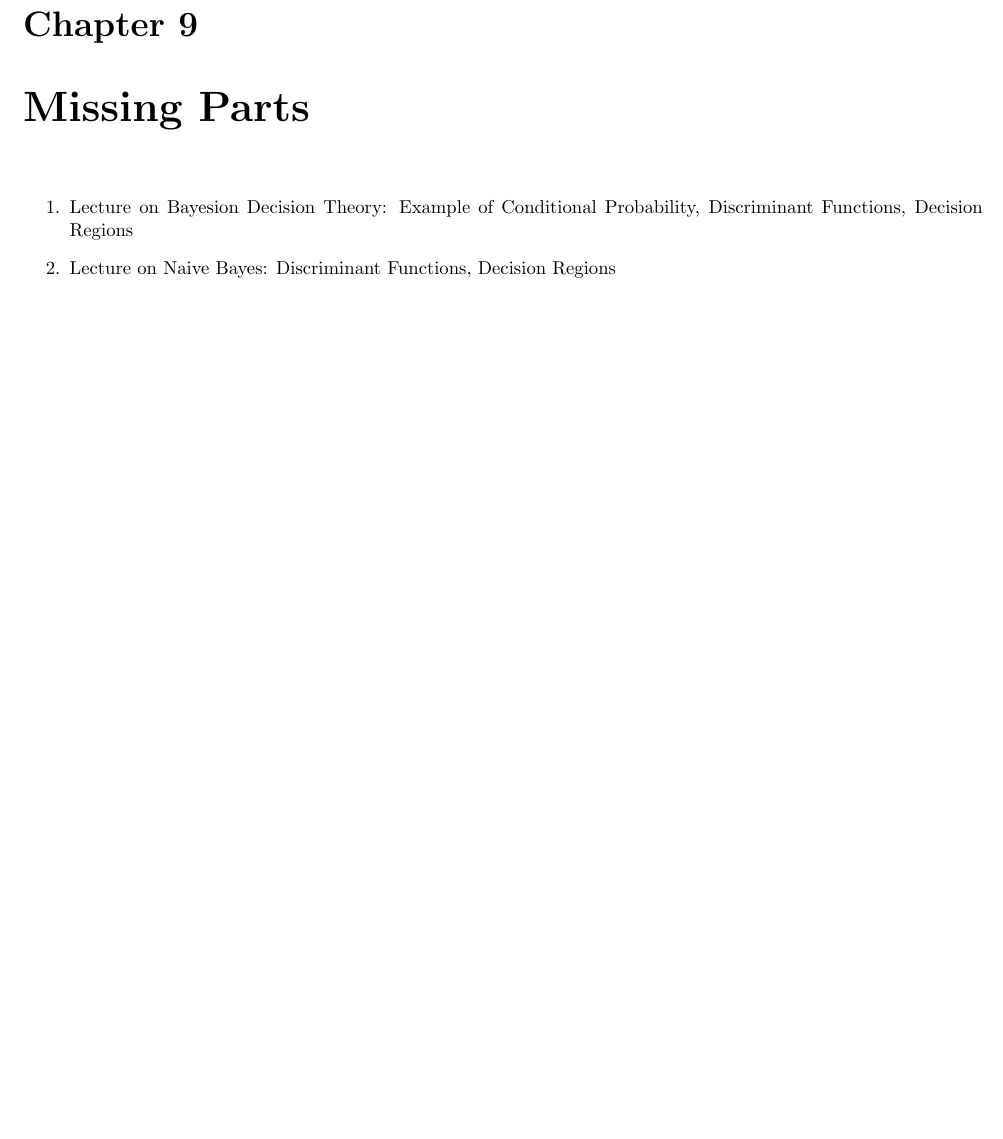
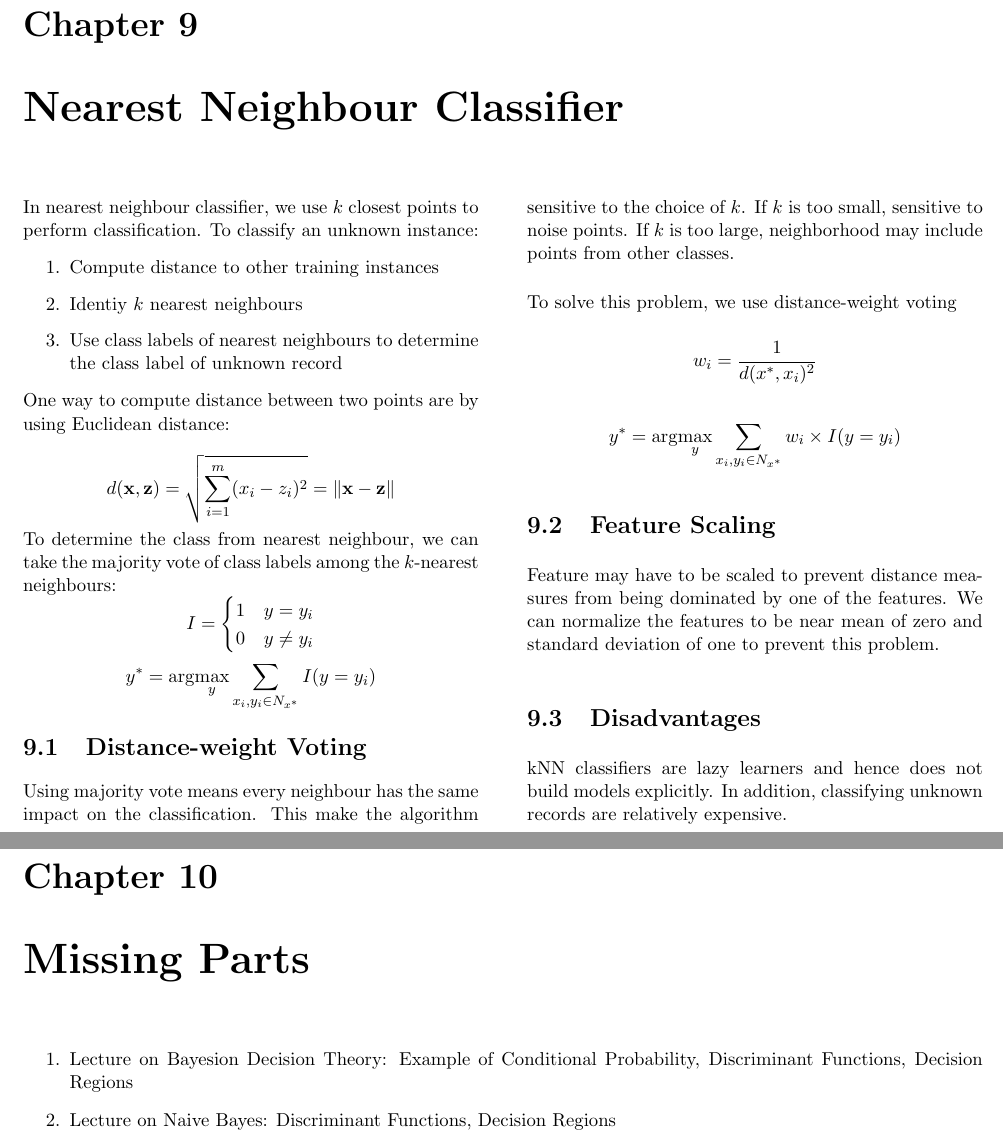
Before and after one commit to Andyccs/CZ4041-machine-learning-summary, a LaTeX thesis (main.tex, which reads knn.tex): part of page 16 of 16 before the commit and two parts of pages 16 and 17 of 17 after it, the two joined at a grey line, cut so that both start at the same text, the shorter picture padded with empty space. Compiled offline with pdfLaTeX.

Commit message:
knn done

```diff
--- /dev/null
+++ b/knn.tex
@@ -0,0 +1,45 @@
+\chapter{Nearest Neighbour Classifier}
+
+\begin{multicols}{2}
+
+\noindent In nearest neighbour classifier, we use $k$ closest points to perform classification. To classify an unknown instance:
+
+\begin{enumerate}
+    \item Compute distance to other training instances
+    \item Identiy $k$ nearest neighbours
+    \item Use class labels of nearest neighbours to determine the class label of unknown record
+\end{enumerate}
+
+\noindent One way to compute distance between two points are by using Euclidean distance:
+
+$$d(\mathbf{x},\mathbf{z}) = \sqrt{\sum_{i=1}^m (x_i - z_i)^2} = \|\mathbf{x} - \mathbf{z}\|$$
+
+\noindent To determine the class from nearest neighbour, we can take the majority vote of class labels among the $k$-nearest neighbours:
+$$
+I =
+\begin{cases}
+1 & y = y_i\\
+0 & y \ne y_i
+\end{cases}
+$$
+$$y^* = \arg\!\max_y \sum_{x_i,y_i \in N_{x^*}} I(y = y_i)$$
+
+\section{Distance-weight Voting}
+
+\noindent Using majority vote means every neighbour has the same impact on the classification. This make the algorithm sensitive to the choice of $k$. If $k$ is too small, sensitive to noise points. If $k$ is too large, neighborhood may include points from other classes. \\
+
+\noindent To solve this problem, we use distance-weight voting
+$$w_i=\frac{1}{d(x^*,x_i)^2}$$
+$$y^* = \arg\!\max_y \sum_{x_i,y_i \in N_{x^*}} w_i \times I(y = y_i)$$
+
+
+\section{Feature Scaling}
+
+\noindent Feature may have to be scaled to prevent distance measures from being dominated by one of the features. We can normalize the features to be near mean of zero and standard deviation of one to prevent this problem.
+
+\section{Disadvantages}
+
+kNN classifiers are lazy learners and hence does not build models explicitly. In addition, classifying unknown records are relatively expensive.
+
+
+\end{multicols}
```
Also changed, not shown: main.tex (+2 -0 lines), bayes.tex (line endings or trailing spaces).
